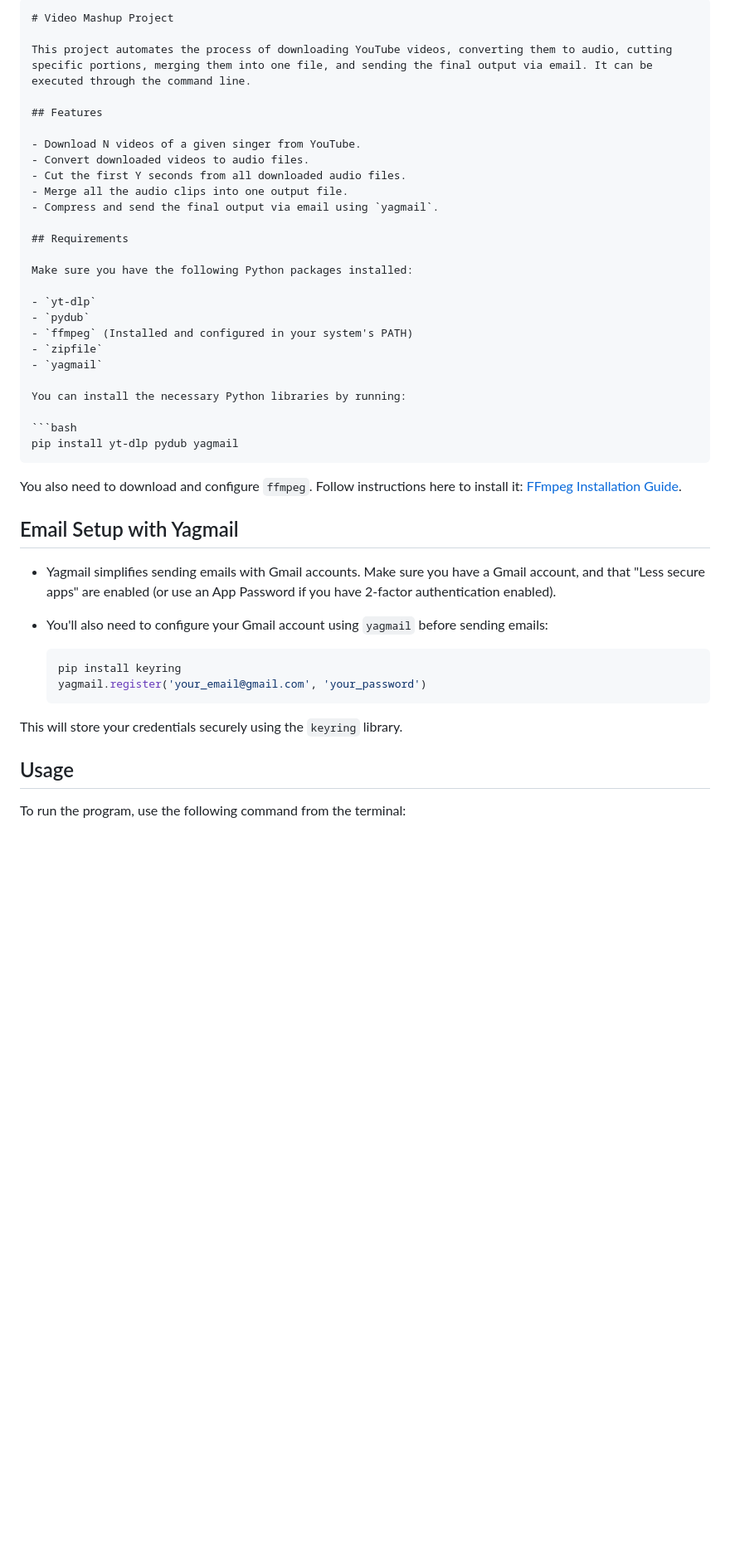
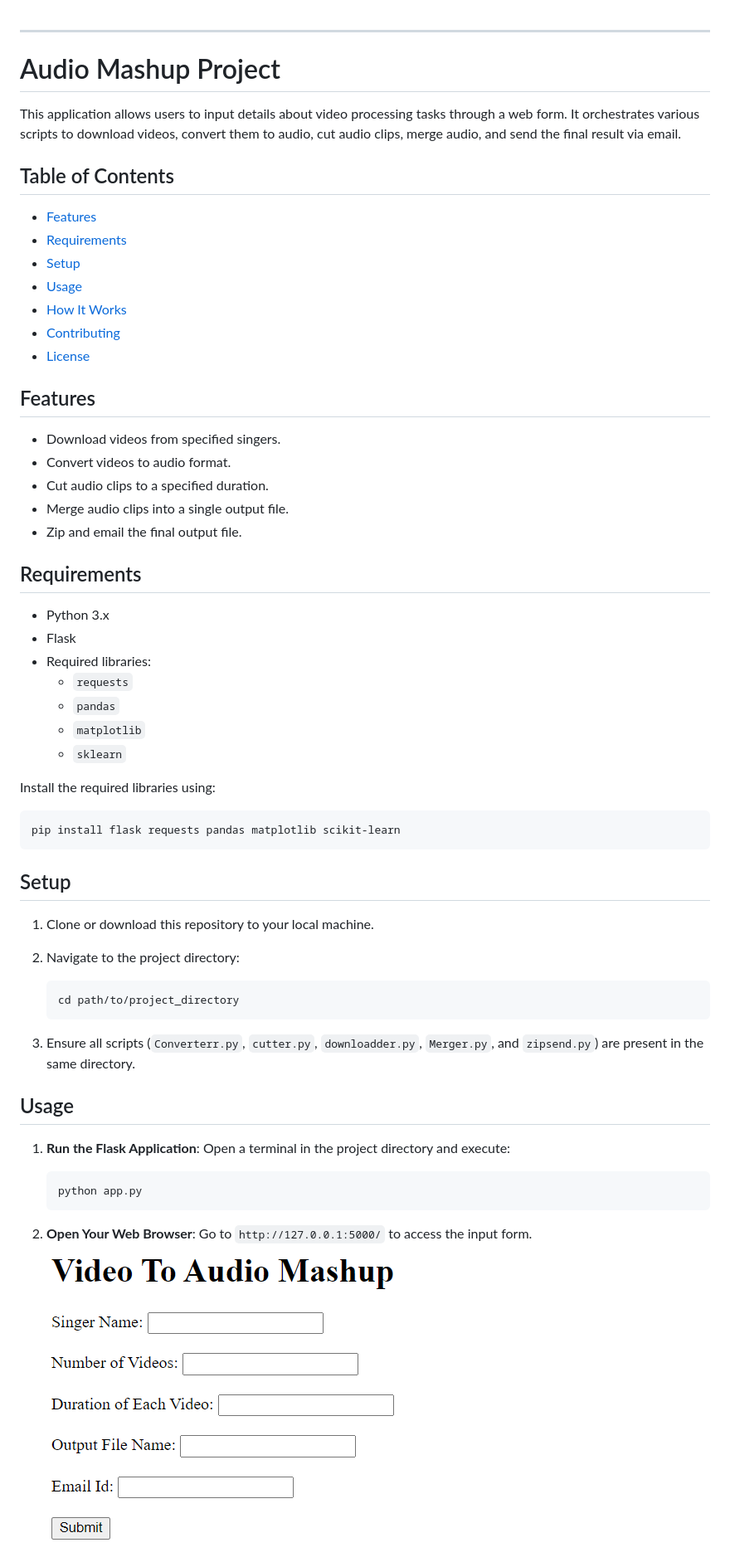
Before and after one commit to DDev30/Mashup, a Markdown page: README.md, the part around one of its changes. Shown at 83% size. Drawn GitHub-style; pictures changed too: image.png (added); blank space fills up the shorter version.

````diff
--- a/README.md
+++ b/README.md
@@ -1,47 +1,55 @@
-```markdown
-# Video Mashup Project
 
-This project automates the process of downloading YouTube videos, converting them to audio, cutting specific portions, merging them into one file, and sending the final output via email. It can be executed through the command line.
+---
+
+# Audio Mashup Project
+
+This application allows users to input details about video processing tasks through a web form. It orchestrates various scripts to download videos, convert them to audio, cut audio clips, merge audio, and send the final result via email.
+
+## Table of Contents
+- [Features](#features)
+- [Requirements](#requirements)
+- [Setup](#setup)
+- [Usage](#usage)
+- [How It Works](#how-it-works)
+- [Contributing](#contributing)
+- [License](#license)
 
 ## Features
-
-- Download N videos of a given singer from YouTube.
-- Convert downloaded videos to audio files.
-- Cut the first Y seconds from all downloaded audio files.
-- Merge all the audio clips into one output file.
-- Compress and send the final output via email using `yagmail`.
+- Download videos from specified singers.
+- Convert videos to audio format.
+- Cut audio clips to a specified duration.
+- Merge audio clips into a single output file.
+- Zip and email the final output file.
 
 ## Requirements
+- Python 3.x
+- Flask
+- Required libraries:
+  - `requests`
+  - `pandas`
+  - `matplotlib`
+  - `sklearn`
 
-Make sure you have the following Python packages installed:
-
-- `yt-dlp`
-- `pydub`
-- `ffmpeg` (Installed and configured in your system's PATH)
-- `zipfile`
-- `yagmail`
-
-You can install the necessary Python libraries by running:
-
+Install the required libraries using:
 ```bash
-pip install yt-dlp pydub yagmail
+pip install flask requests pandas matplotlib scikit-learn
 ```
 
-You also need to download and configure `ffmpeg`. Follow instructions here to install it: [FFmpeg Installation Guide](https://ffmpeg.org/download.html).
+## Setup
+1. Clone or download this repository to your local machine.
+2. Navigate to the project directory:
+   ```bash
+   cd path/to/project_directory
+   ```
 
-## Email Setup with Yagmail
-
-- Yagmail simplifies sending emails with Gmail accounts. Make sure you have a Gmail account, and that "Less secure apps" are enabled (or use an App Password if you have 2-factor authentication enabled).
-- You'll also need to configure your Gmail account using `yagmail` before sending emails:
-
-  ```bash
-  pip install keyring
-  yagmail.register('your_email@gmail.com', 'your_password')
-  ```
-
-This will store your credentials securely using the `keyring` library.
+3. Ensure all scripts (`Converterr.py`, `cutter.py`, `downloadder.py`, `Merger.py`, and `zipsend.py`) are present in the same directory.
 
 ## Usage
+1. **Run the Flask Application**: Open a terminal in the project directory and execute:
+   ```bash
+   python app.py
+   ```
 
-To run the program, use the following command from the terminal:
+2. **Open Your Web Browser**: Go to `http://127.0.0.1:5000/` to access the input form.
+![alt text](image.png)
 
````
Also changed, not shown: other parts of README.md (+15 -45 lines), 3 other files.
